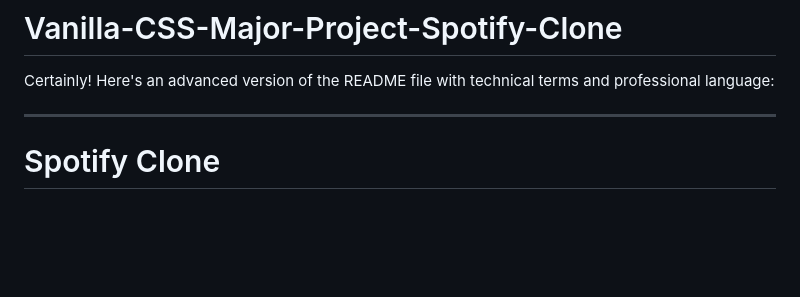
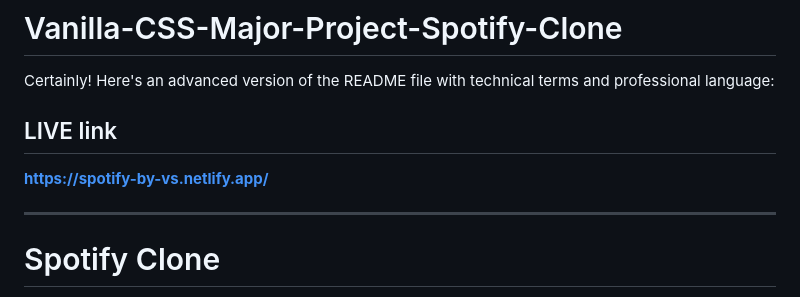
Before and after one commit to Vishal-Singh-30/Vanilla-CSS-Major-Project-Spotify-Clone, a Markdown page: README.md, the part around the change. Rendered like a GitHub page; blank space fills up the shorter version.

```diff
--- a/README.md
+++ b/README.md
@@ -1,6 +1,9 @@
 # Vanilla-CSS-Major-Project-Spotify-Clone
 
 Certainly! Here's an advanced version of the README file with technical terms and professional language:
+
+## LIVE link
+**https://spotify-by-vs.netlify.app/**
 
 ---
 
```
